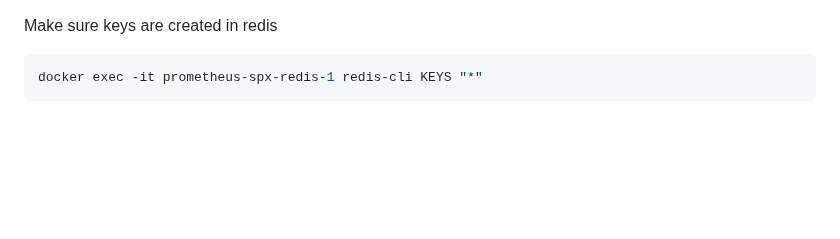
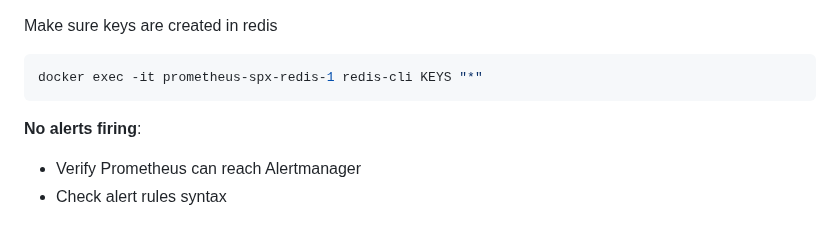
Before and after one commit to khalid-el-masnaoui/Performance-Observability-Automated-Regression-Detection-Pipeline, a Markdown page: README.md, the part around the change. Drawn GitHub-style; blank space fills up the shorter version.

Commit message:
troubleshooting: alerts

````diff
--- a/README.md
+++ b/README.md
@@ -290,3 +290,7 @@ Make sure keys are created in redis
 ```bash
 docker exec -it prometheus-spx-redis-1 redis-cli KEYS "*"
 ```
+
+**No alerts firing**:
+- Verify Prometheus can reach Alertmanager
+- Check alert rules syntax
````
